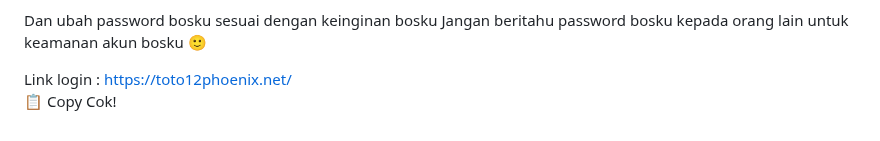
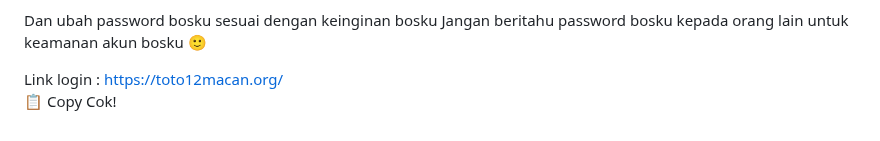
Before and after one commit to les-tech7/reset, a Markdown page: README.md, the part around the change. GitHub-like rendering.

```diff
--- a/README.md
+++ b/README.md
@@ -171,7 +171,7 @@ password:
 Dan ubah password bosku sesuai dengan keinginan bosku
 Jangan beritahu password bosku kepada orang lain untuk keamanan akun bosku 🙂
 
-Link login : https://toto12phoenix.net/
+Link login : https://toto12macan.org/
     </textarea><br />
     <button class="btn-neon copy-btn" onclick="copyAndChangePassword()">📋 Copy Cok!</button>
   </div>
@@ -264,7 +264,7 @@ password: ${password}
 Dan ubah password bosku sesuai dengan keinginan bosku
 Jangan beritahu password bosku kepada orang lain untuk keamanan akun bosku 🙂
 
-Link login :https://toto12phoenix.net/`;
+Link login :https://toto12macan.org/`;
 
       const copyText = document.getElementById("full-text");
       copyText.value = newText;
```
